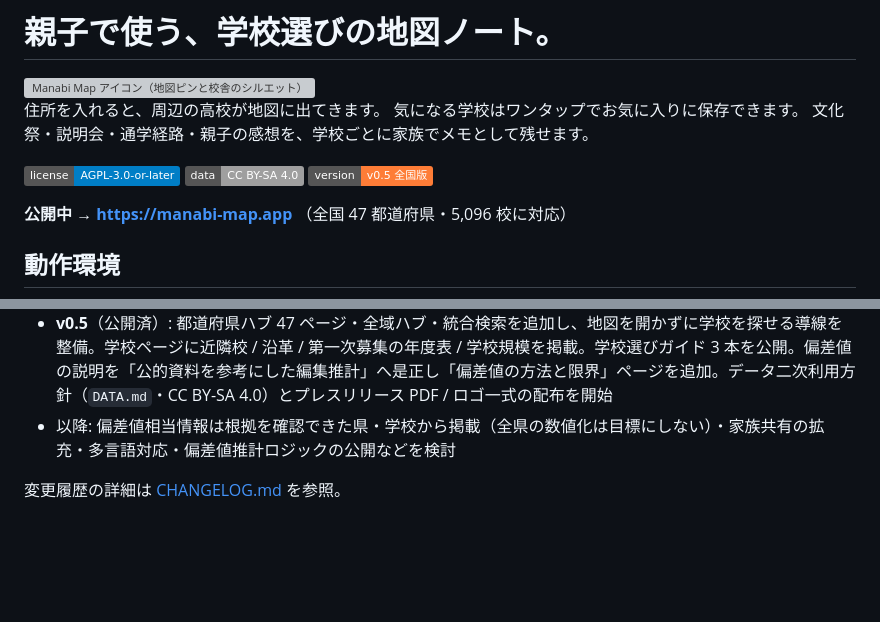
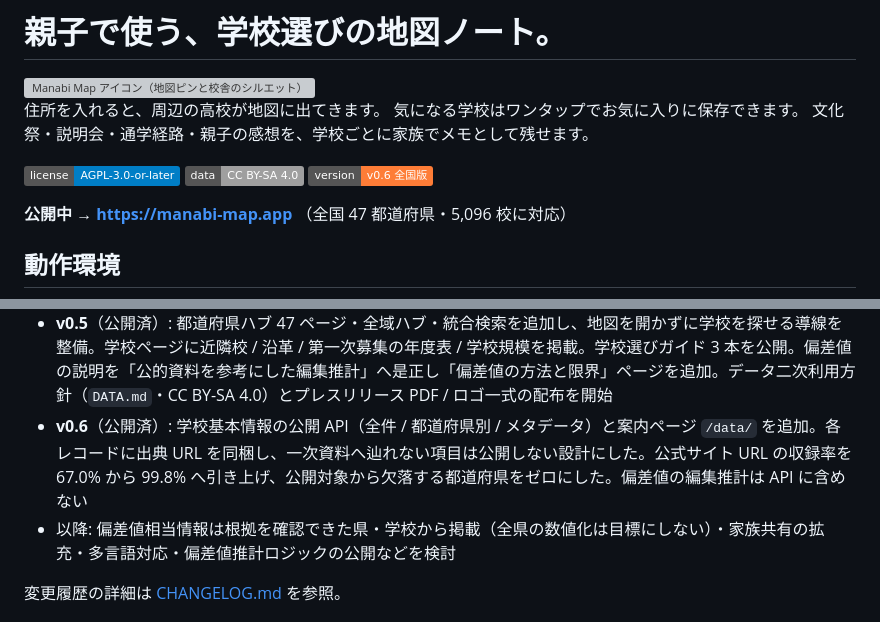
Before and after one commit to ishizakahiroshi/manabi-map, a Markdown page: README.md, 2 parts joined by grey strips. Drawn GitHub-style; badges without logos; blank space fills up the shorter version; grey boxes are pictures that could not be loaded.

```diff
--- a/README.md
+++ b/README.md
@@ -8,7 +8,7 @@
 
 [![License: AGPL-3.0-or-later](https://img.shields.io/badge/license-AGPL--3.0--or--later-blue.svg)](LICENSE)
 [![Data License: CC BY-SA 4.0](https://img.shields.io/badge/data-CC%20BY--SA%204.0-lightgrey.svg)](https://creativecommons.org/licenses/by-sa/4.0/)
-![Version: v0.5](https://img.shields.io/badge/version-v0.5%20全国版-orange.svg)
+![Version: v0.6](https://img.shields.io/badge/version-v0.6%20全国版-orange.svg)
 
 **公開中 → https://manabi-map.app** （全国 47 都道府県・5,096 校に対応）
 
@@ -69,6 +69,7 @@
 - **v0.3.3**（公開済）: メディア・教育関係者向けプレスキット、非管理者の管理画面リダイレクト、日次計測の空応答耐性を追加。西日本展開用の収集・検査ツールを整備（西日本データの本番投入は次版以降）
 - **v0.4**（公開済）: 西日本 27 府県 2,522 校を追加し **全国 47 都道府県・5,095 校** へ拡大。「情報提供募集中」表示原則の web 反映（学科 / かな / 公式サイト URL の空欄に情報提供動線を紐付け）・メディア向け配布素材（ポスター / 配布資料）・サイト名表記の統一
 - **v0.5**（公開済）: 都道府県ハブ 47 ページ・全域ハブ・統合検索を追加し、地図を開かずに学校を探せる導線を整備。学校ページに近隣校 / 沿革 / 第一次募集の年度表 / 学校規模を掲載。学校選びガイド 3 本を公開。偏差値の説明を「公的資料を参考にした編集推計」へ是正し「偏差値の方法と限界」ページを追加。データ二次利用方針（`DATA.md`・CC BY-SA 4.0）とプレスリリース PDF / ロゴ一式の配布を開始
+- **v0.6**（公開済）: 学校基本情報の公開 API（全件 / 都道府県別 / メタデータ）と案内ページ `/data/` を追加。各レコードに出典 URL を同梱し、一次資料へ辿れない項目は公開しない設計にした。公式サイト URL の収録率を 67.0% から 99.8% へ引き上げ、公開対象から欠落する都道府県をゼロにした。偏差値の編集推計は API に含めない
 - 以降: 偏差値相当情報は根拠を確認できた県・学校から掲載（全県の数値化は目標にしない）・家族共有の拡充・多言語対応・偏差値推計ロジックの公開などを検討
 
 変更履歴の詳細は [CHANGELOG.md](CHANGELOG.md) を参照。
```
Also changed, not shown: CHANGELOG.md (+5 -1 lines).
